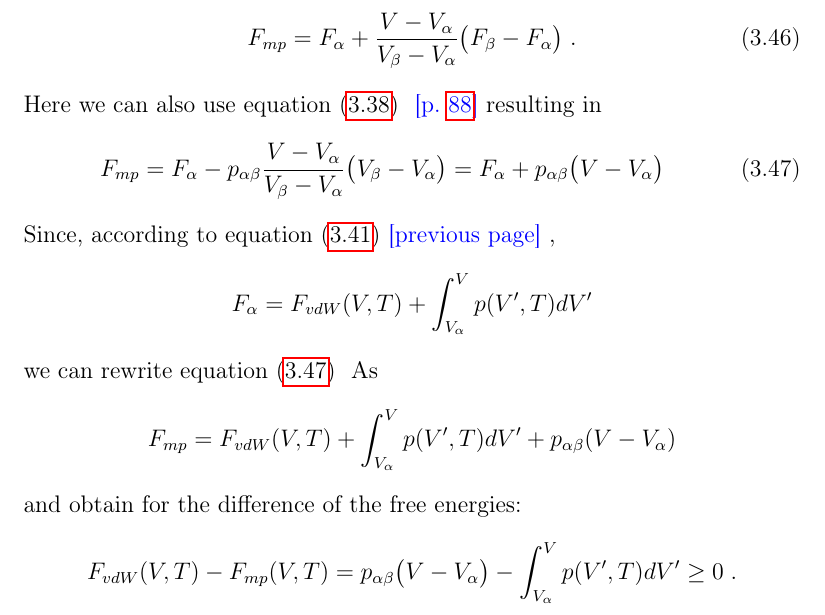
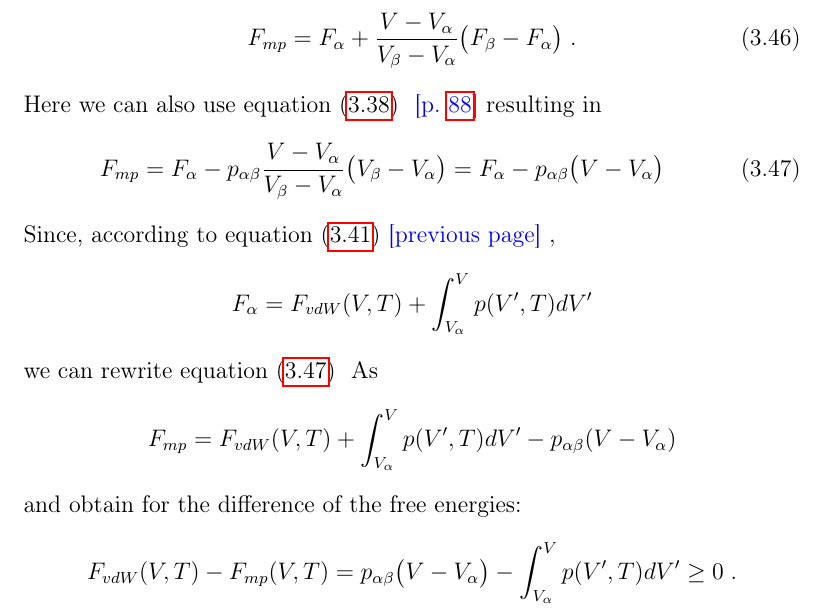
Before and after one commit to 01stamat/advanced_statphys, a LaTeX thesis (AdvStatphys_main.tex, which reads TexFiles/statphys_phase_transition.tex): part of page 91 of 164, cut so that both start at the same text. Compiled offline with pdfLaTeX.

Commit message:
resolved some questions

```diff
--- a/TexFiles/statphys_phase_transition.tex
+++ b/TexFiles/statphys_phase_transition.tex
@@ -734,7 +733,7 @@ Here we can also use \eq{eq:DF:DV} resulting in
 F_{mp} &=
  F_{\alpha}-p_{\alpha\beta} \frac{V-V_{\alpha}}{V_{\beta}-V_{\alpha}} \big(V_{\beta}-V_{\alpha}\big)
  =
- F_{\alpha}+p_{\alpha\beta} \big(V-V_{\alpha}\big)
+ F_{\alpha} - p_{\alpha\beta} \big(V-V_{\alpha}\big)
 \label{eq:F:mp}
 \end{align}
 % The difference of the free energies is according to \eq{eq:F:vdW} and \eq{eq:F:mp}
@@ -744,10 +743,10 @@ F_\alpha = F_{vdW}(V,T) + \int_{V_\alpha}^{V} p(V',T) dV'
 \end{align*}
 we can rewrite \eq{eq:F:mp} As
 \begin{align*}
-F_{mp} = F_{vdW}(V,T) + \int_{V_\alpha}^{V} p(V', T) dV' + p_{\alpha\beta}(V-V_\alpha)
+F_{mp} = F_{vdW}(V,T) + \int_{V_\alpha}^{V} p(V', T) dV' - p_{\alpha\beta}(V-V_\alpha)
 \end{align*}
 and obtain for the difference of the free energies:
-%TODO: fix the error in the - sign??
+%
 \begin{align*}
 F_{vdW}(V,T) - F_{mp}(V,T) &=
 p_{\alpha\beta} \big(V-V_{\alpha}\big)
```
Also changed, not shown: TexFiles/statphys_ising.tex (+2 -2 lines), TexFiles/statphys_magnetism.tex (+2 -2 lines), AdvStatphys_main.pdf, TexFiles/statphys_phase_transition.tex (1 more changed lines).
